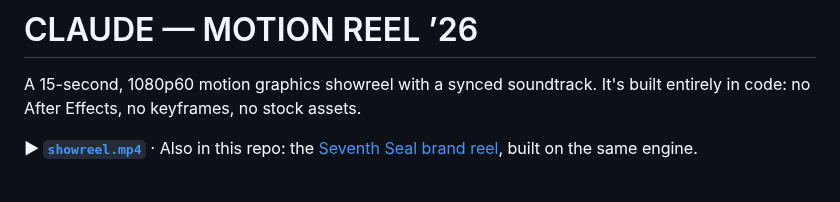
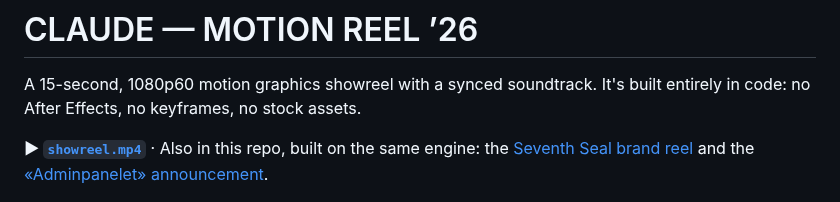
Before and after one commit to stellanfsm/claudemotiongraphictest, a Markdown page: README.md, the part around the change. GitHub-like rendering.

```diff
--- a/README.md
+++ b/README.md
@@ -2,7 +2,7 @@
 
 A 15-second, 1080p60 motion graphics showreel with a synced soundtrack. It's built entirely in code: no After Effects, no keyframes, no stock assets.
 
-**▶ [`showreel.mp4`](showreel.mp4)**  ·  Also in this repo: the [Seventh Seal brand reel](seventhseal/), built on the same engine.
+**▶ [`showreel.mp4`](showreel.mp4)**  ·  Also in this repo, built on the same engine: the [Seventh Seal brand reel](seventhseal/) and the [«Adminpanelet» announcement](adminpanel/).
 
 ![contact sheet](media/contact-sheet.jpg)
 
```
Also changed, not shown: adminpanel/README.md (added, +65 -0 lines), adminpanel/media/contact-sheet.jpg (added), adminpanel/media/poster.jpg (added), 14 other files.
